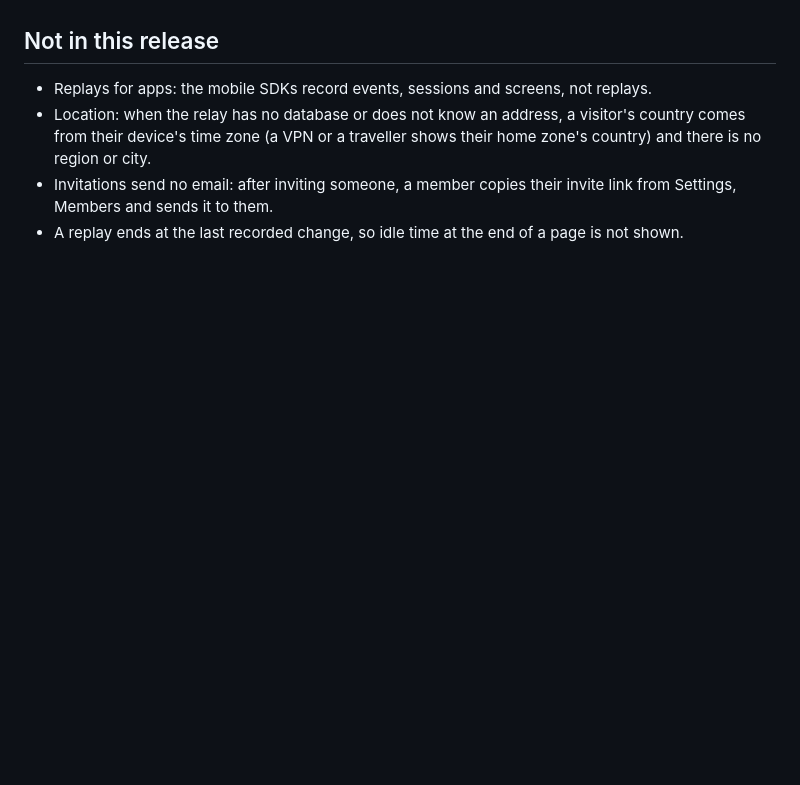
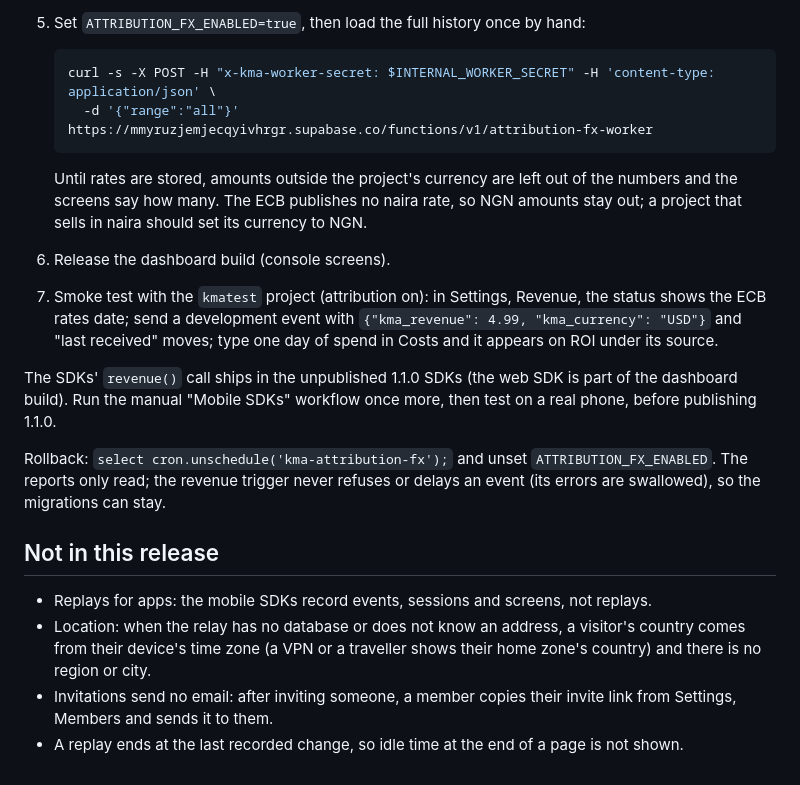
Before and after one commit to onorhime/kissmyapps, a Markdown page: docs/merchant-analytics-deploy.md, the part around one of its changes. GitHub-like rendering; blank space fills up the shorter version.

````diff
--- a/docs/merchant-analytics-deploy.md
+++ b/docs/merchant-analytics-deploy.md
@@ -524,3 +596,28 @@ the relay, function and link service can stay, as events and links work as befor
+5. Set `ATTRIBUTION_FX_ENABLED=true`, then load the full history once by hand:
+
+   ```sh
+   curl -s -X POST -H "x-kma-worker-secret: $INTERNAL_WORKER_SECRET" -H 'content-type: application/json' \
+     -d '{"range":"all"}' https://mmyruzjemjecqyivhrgr.supabase.co/functions/v1/attribution-fx-worker
+   ```
+
+   Until rates are stored, amounts outside the project's currency are left out of the
+   numbers and the screens say how many. The ECB publishes no naira rate, so NGN amounts
+   stay out; a project that sells in naira should set its currency to NGN.
+
+6. Release the dashboard build (console screens).
+7. Smoke test with the `kmatest` project (attribution on): in Settings, Revenue, the status
+   shows the ECB rates date; send a development event with
+   `{"kma_revenue": 4.99, "kma_currency": "USD"}` and "last received" moves; type one day of
+   spend in Costs and it appears on ROI under its source.
+
+The SDKs' `revenue()` call ships in the unpublished 1.1.0 SDKs (the web SDK is part of the
+dashboard build). Run the manual "Mobile SDKs" workflow once more, then test on a real phone,
+before publishing 1.1.0.
+
+Rollback: `select cron.unschedule('kma-attribution-fx');` and unset `ATTRIBUTION_FX_ENABLED`.
+The reports only read; the revenue trigger never refuses or delays an event (its errors are
+swallowed), so the migrations can stay.
+
 ## Not in this release
 
 - Replays for apps: the mobile SDKs record events, sessions and screens, not replays.
````
Also changed, not shown: other parts of docs/merchant-analytics-deploy.md (+72 -0 lines).
